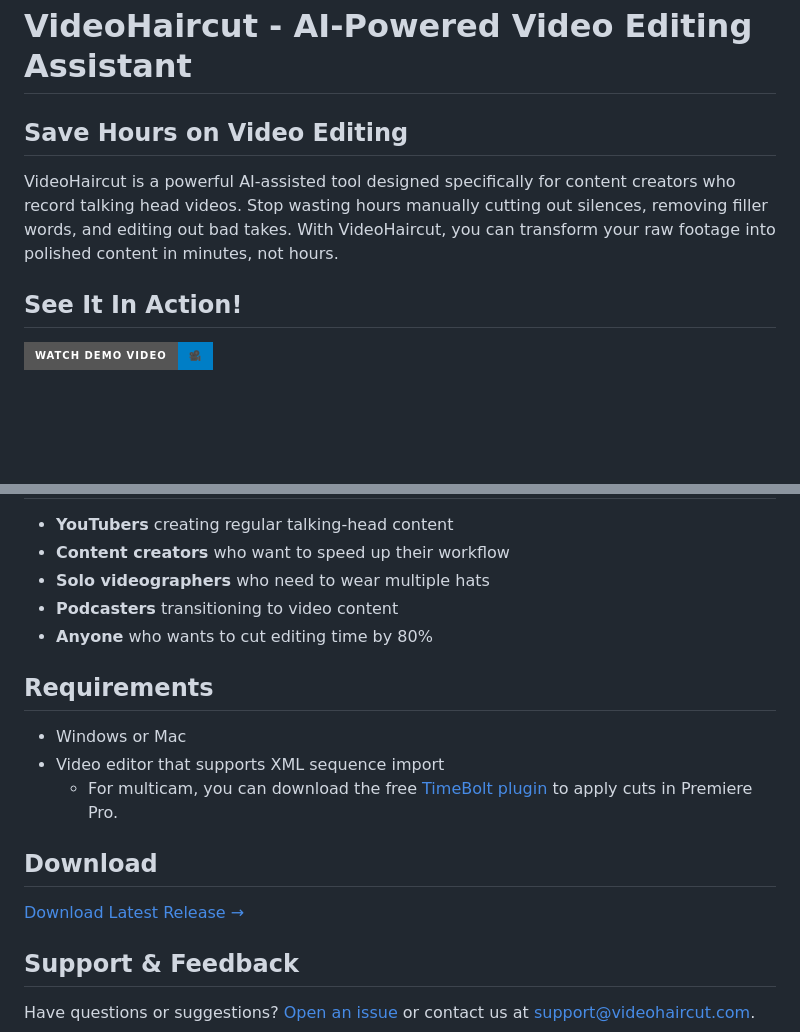
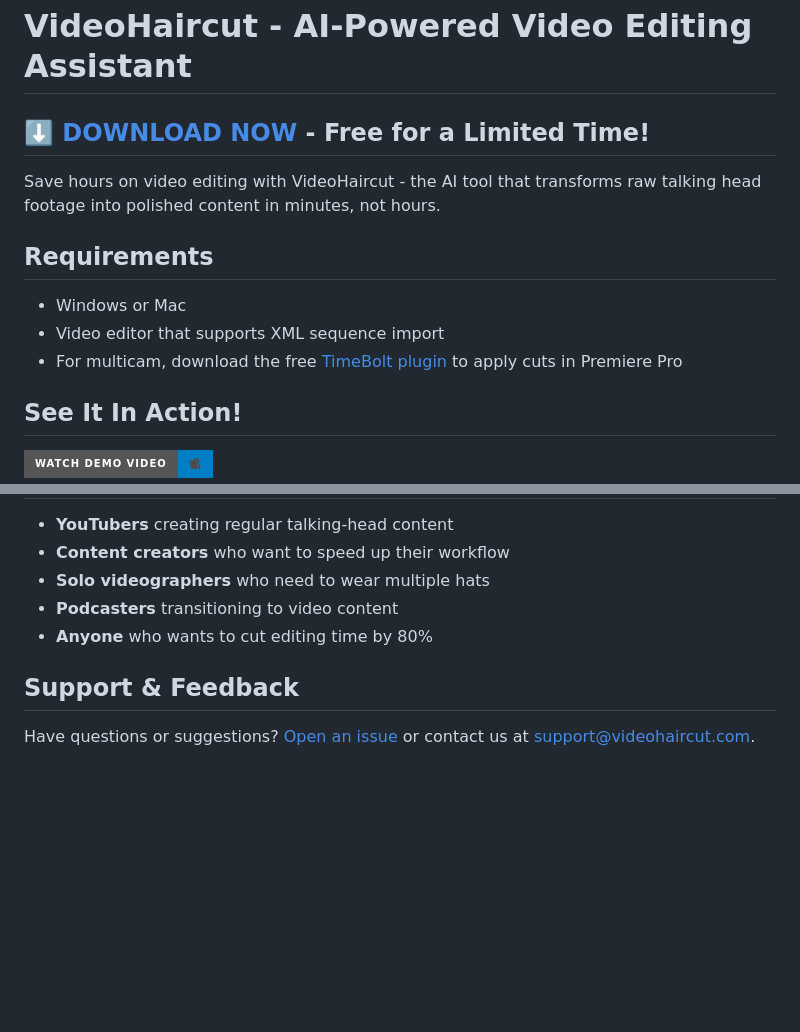
Before and after one commit to js-commit/video-haircut, a Markdown page: README.md, 2 parts joined by grey strips. Rendered like a GitHub page; badges without logos; blank space fills up the shorter version.

```diff
--- a/README.md
+++ b/README.md
@@ -1,8 +1,13 @@
 # VideoHaircut - AI-Powered Video Editing Assistant
 
-## Save Hours on Video Editing
+## [⬇️ DOWNLOAD NOW](https://github.com/js-commit/video-haircut/releases) - Free for a Limited Time!
 
-VideoHaircut is a powerful AI-assisted tool designed specifically for content creators who record talking head videos. Stop wasting hours manually cutting out silences, removing filler words, and editing out bad takes. With VideoHaircut, you can transform your raw footage into polished content in minutes, not hours.
+Save hours on video editing with VideoHaircut - the AI tool that transforms raw talking head footage into polished content in minutes, not hours.
+
+## Requirements
+- Windows or Mac
+- Video editor that supports XML sequence import
+- For multicam, download the free [TimeBolt plugin](https://www.timebolt.io/jump-cutter-adobe-premiere) to apply cuts in Premiere Pro
 
 ## See It In Action!
 
@@ -60,16 +65,6 @@ Unlike other AI video editors, VideoHaircut:
 - **Podcasters** transitioning to video content
 - **Anyone** who wants to cut editing time by 80%
 
-## Requirements
-
-- Windows or Mac
-- Video editor that supports XML sequence import
-  - For multicam, you can download the free [TimeBolt plugin](https://www.timebolt.io/jump-cutter-adobe-premiere) to apply cuts in Premiere Pro.
-
-## Download
-
-[Download Latest Release →](https://github.com/js-commit/video-haircut/releases)
-
 ## Support & Feedback
 
 Have questions or suggestions? [Open an issue](https://github.com/js-commit/video-haircut/issues) or contact us at support@videohaircut.com.
```
